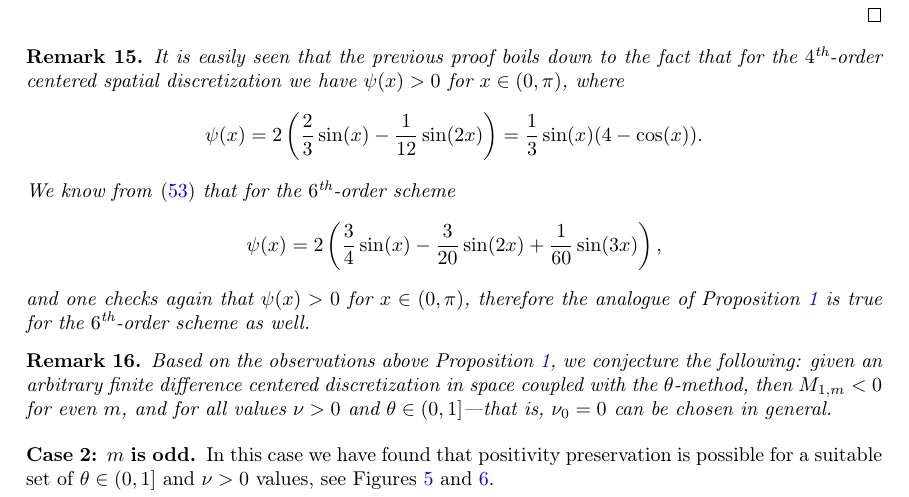
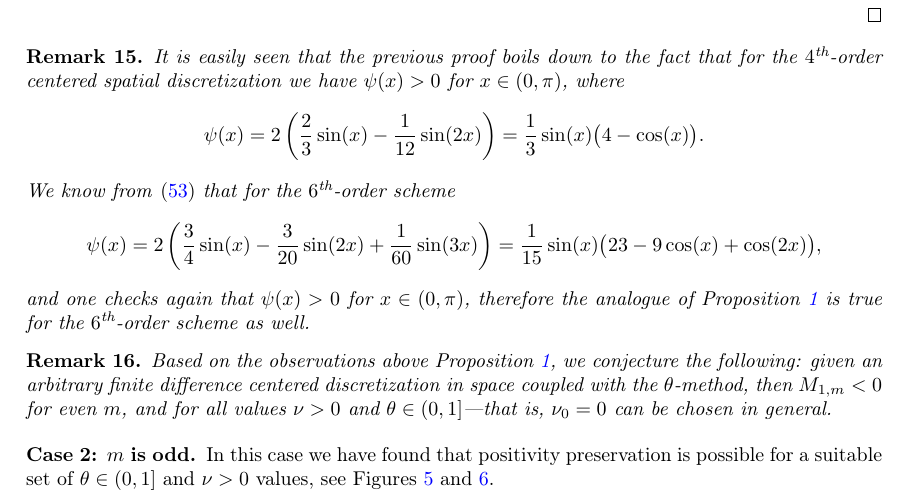
Before and after one commit to ketch/implicit-advection-positivity, a LaTeX paper (positivity.tex): part of page 20 of 25, cut so that both start at the same text. Compiled offline with pdfLaTeX; a LaTeX package or settings file that is missing is left out.

Commit message:
Clarify Remark 15.

```diff
--- a/positivity.tex
+++ b/positivity.tex
@@ -1536,11 +1536,12 @@ general even number---although only for sufficiently large values of $\nu$.
 \end{proof}
 \begin{remark} It is easily seen that the previous proof boils down to the fact that for the $4^\text{th}$-order centered spatial discretization we have $\psi(x)>0$ for $x\in(0,\pi)$, where
 \[
-\psi(x)=2 \left(\frac{2}{3}\sin (x)-\frac{1}{12} \sin (2 x)\right)=\frac{1}{3} \sin (x) (4-\cos (x)).
+\psi(x)=2 \left(\frac{2}{3}\sin (x)-\frac{1}{12} \sin (2 x)\right)=\frac{1}{3} \sin (x) \bigl(4-\cos (x)\bigr).
 \]
 We know from \eqref{psi} that for the $6^\text{th}$-order scheme
 \[
-\psi(x)=2 \left(\frac{3}{4}\sin (x)-\frac{3}{20} \sin (2 x)+\frac{1}{60} \sin (3 x)\right),
+\psi(x) = 2 \left(\frac{3}{4}\sin (x)-\frac{3}{20} \sin (2 x)+\frac{1}{60} \sin (3 x)\right) =
+	\frac{1}{15} \sin (x) \bigl(23-9\cos (x)+\cos (2x)\bigr),
 \]
 and one checks again that $\psi(x)>0$ for $x\in(0,\pi)$, therefore the analogue of Proposition \ref{m_even_nonpositivityFE} is true for the $6^\text{th}$-order scheme as well.
 \end{remark}
```
